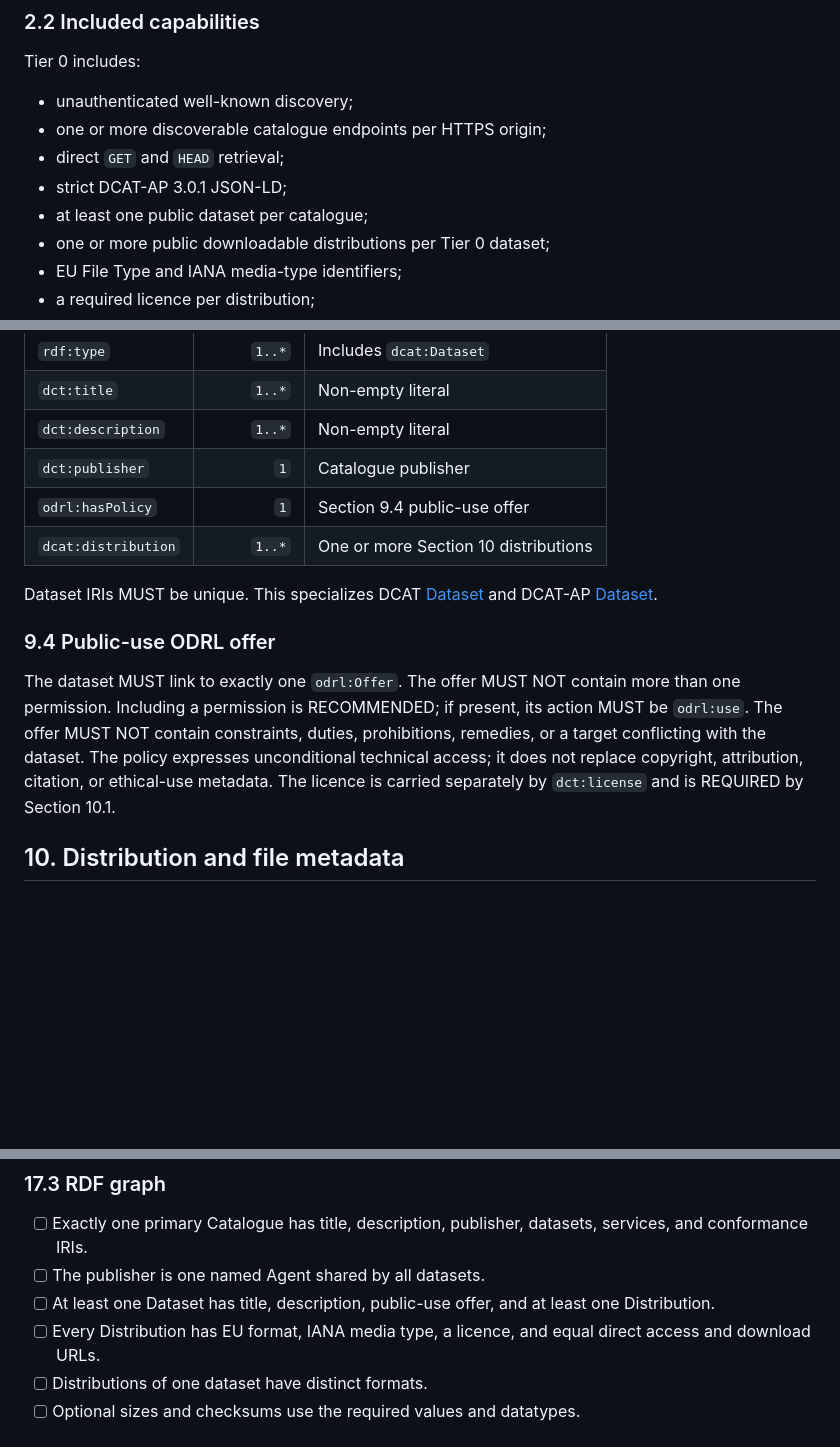
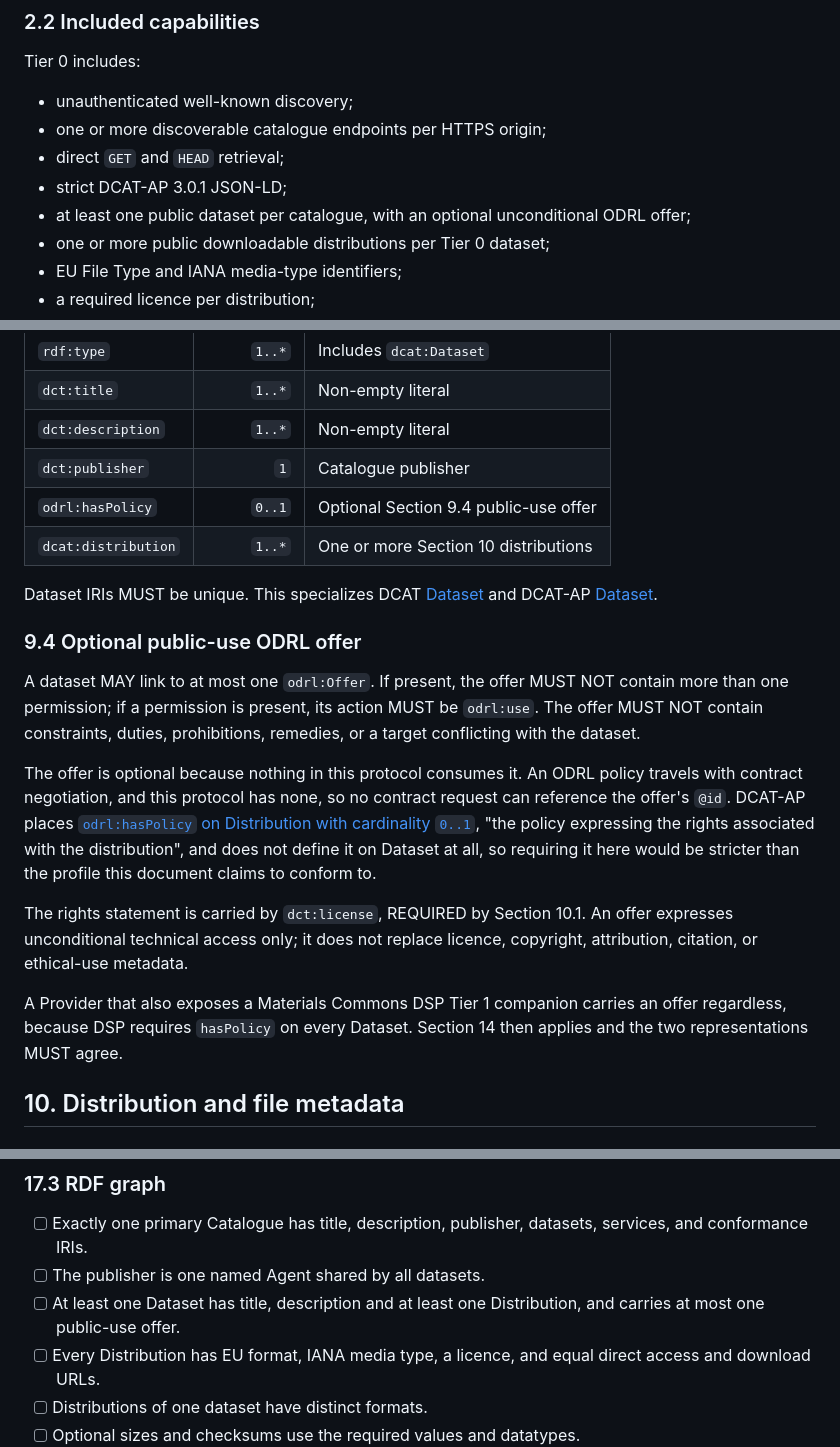
Before and after one commit to MaterialsCommons-Staging/mc-dsp-tiers, a Markdown page: docs/materials-commons-dcat-ap-get-protocol-tier-0.md, 3 parts joined by grey strips. GitHub-like rendering; blank space fills up the shorter version.

Commit message:
docs: make the tier 0 ODRL offer optional
Nothing in the tier 0 protocol consumes it. The 2026-09-08 WP11 meeting
settled that an ODRL policy travels with contract negotiation, which this
protocol does not have, and that the rights statement belongs in
dct:license instead. DCAT-AP also places odrl:hasPolicy on Distribution at
0..1 and not on Dataset, so requiring it was stricter than the profile
this document claims to conform to.

A DSP tier 1 companion still carries an offer, since DSP requires it.

```diff
--- a/docs/materials-commons-dcat-ap-get-protocol-tier-0.md
+++ b/docs/materials-commons-dcat-ap-get-protocol-tier-0.md
@@ -130,7 +130,8 @@ Tier 0 includes:
 - one or more discoverable catalogue endpoints per HTTPS origin;
 - direct `GET` and `HEAD` retrieval;
 - strict DCAT-AP 3.0.1 JSON-LD;
-- at least one public dataset per catalogue;
+- at least one public dataset per catalogue, with an optional unconditional
+  ODRL offer;
 - one or more public downloadable distributions per Tier 0 dataset;
 - EU File Type and IANA media-type identifiers;
 - a required licence per distribution;
@@ -471,7 +472,7 @@ Each dataset MUST have:
 | `dct:title` | `1..*` | Non-empty literal |
 | `dct:description` | `1..*` | Non-empty literal |
 | `dct:publisher` | `1` | Catalogue publisher |
-| `odrl:hasPolicy` | `1` | Section 9.4 public-use offer |
+| `odrl:hasPolicy` | `0..1` | Optional Section 9.4 public-use offer |
 | `dcat:distribution` | `1..*` | One or more Section 10 distributions |
 
 Dataset IRIs MUST be unique. This specializes DCAT
@@ -479,15 +480,28 @@ Dataset IRIs MUST be unique. This specializes DCAT
 and DCAT-AP
 [Dataset](https://semiceu.github.io/DCAT-AP/releases/3.0.1/#Dataset).
 
-### 9.4 Public-use ODRL offer
+### 9.4 Optional public-use ODRL offer
 
-The dataset MUST link to exactly one `odrl:Offer`. The offer MUST NOT contain
-more than one permission. Including a permission is RECOMMENDED; if present,
-its action MUST be `odrl:use`. The offer MUST NOT contain constraints, duties,
-prohibitions, remedies, or a target conflicting with the dataset. The policy expresses
-unconditional technical access; it does not replace copyright, attribution,
-citation, or ethical-use metadata. The licence is carried separately by
-`dct:license` and is REQUIRED by Section 10.1.
+A dataset MAY link to at most one `odrl:Offer`. If present, the offer MUST NOT
+contain more than one permission; if a permission is present, its action MUST
+be `odrl:use`. The offer MUST NOT contain constraints, duties, prohibitions,
+remedies, or a target conflicting with the dataset.
+
+The offer is optional because nothing in this protocol consumes it. An ODRL
+policy travels with contract negotiation, and this protocol has none, so no
+contract request can reference the offer's `@id`. DCAT-AP places
+[`odrl:hasPolicy` on Distribution with cardinality `0..1`](https://semiceu.github.io/DCAT-AP/releases/3.0.1/#Distribution.haspolicy),
+"the policy expressing the rights associated with the distribution", and does
+not define it on Dataset at all, so requiring it here would be stricter than
+the profile this document claims to conform to.
+
+The rights statement is carried by `dct:license`, REQUIRED by Section 10.1. An
+offer expresses unconditional technical access only; it does not replace
+licence, copyright, attribution, citation, or ethical-use metadata.
+
+A Provider that also exposes a Materials Commons DSP Tier 1 companion carries
+an offer regardless, because DSP requires `hasPolicy` on every Dataset.
+Section 14 then applies and the two representations MUST agree.
 
 ## 10. Distribution and file metadata
 
@@ -748,8 +762,8 @@ Extensions MUST NOT:
 - [ ] Exactly one primary Catalogue has title, description, publisher,
       datasets, services, and conformance IRIs.
 - [ ] The publisher is one named Agent shared by all datasets.
-- [ ] At least one Dataset has title, description, public-use offer, and at
-      least one Distribution.
+- [ ] At least one Dataset has title, description and at least one
+      Distribution, and carries at most one public-use offer.
 - [ ] Every Distribution has EU format, IANA media type, a licence, and equal
       direct access and download URLs.
 - [ ] Distributions of one dataset have distinct formats.
```
